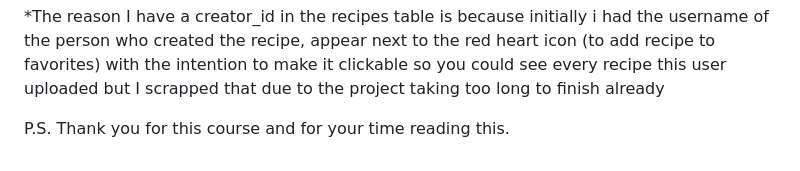
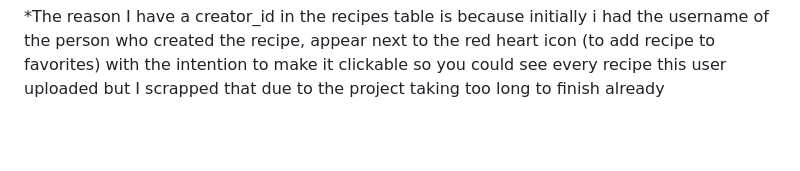
Before and after one commit to GeorgiosDes/georgiosdes.github.io, a Markdown page: README.md, the part around the change. GitHub-like rendering; blank space fills up the shorter version.

```diff
--- a/README.md
+++ b/README.md
@@ -17,5 +17,3 @@ The website is use a recipes.db with tables user (for user credentials), recipes
 What I really regret not implementing is a page system for the recipes, so instead of having a very long list of them I wanted to have 5 per page but proved to be hard for me to implement. I also don't like the fact that the website doesn't scale well with smaller monitors but I think that's something I should've tried to do early on, by the time i realised it was already a month later.
 
 *The reason I have a creator_id in the recipes table is because initially i had the username of the person who created the recipe, appear next to the red heart icon (to add recipe to favorites) with the intention to make it clickable so you could see every recipe this user uploaded but I scrapped that due to the project taking too long to finish already
-
-P.S. Thank you for this course and for your time reading this.
```
